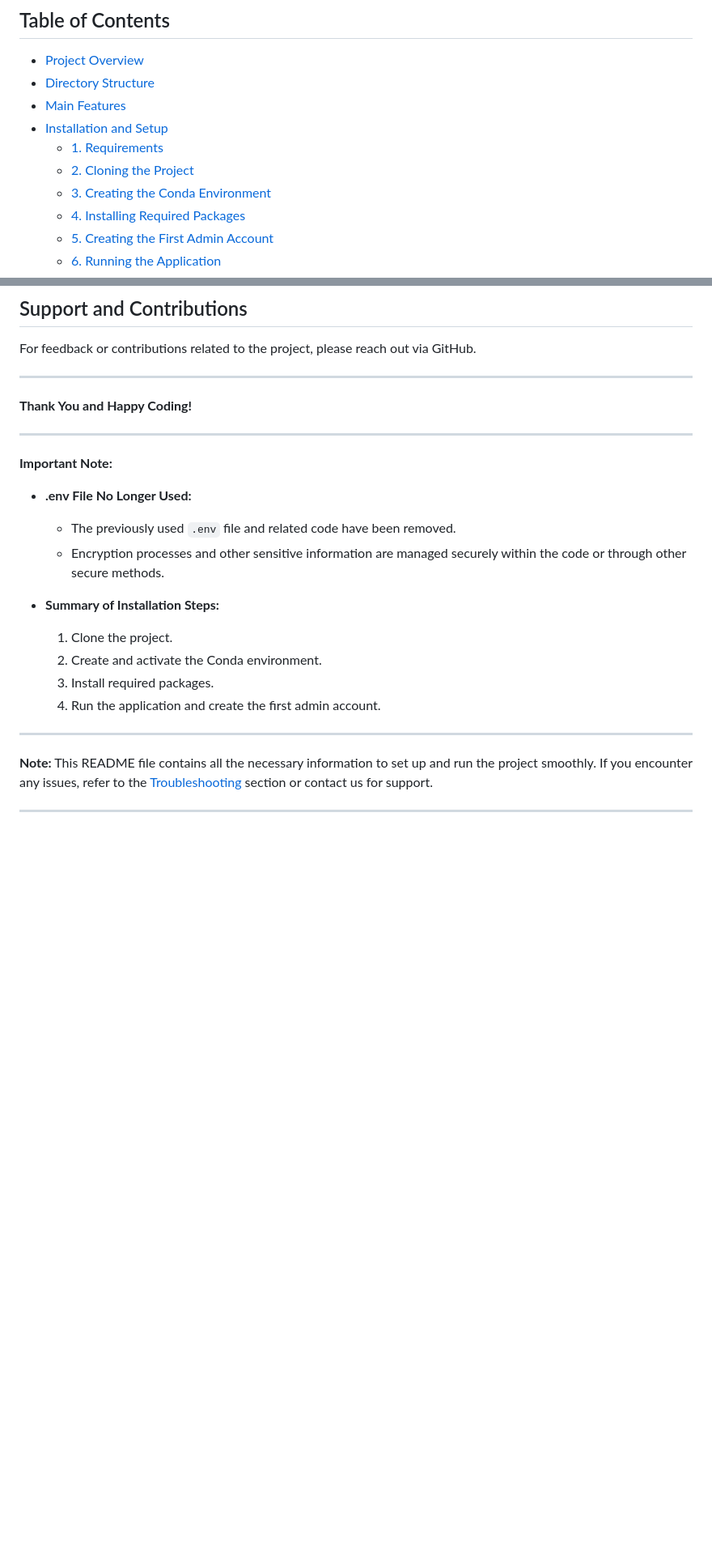
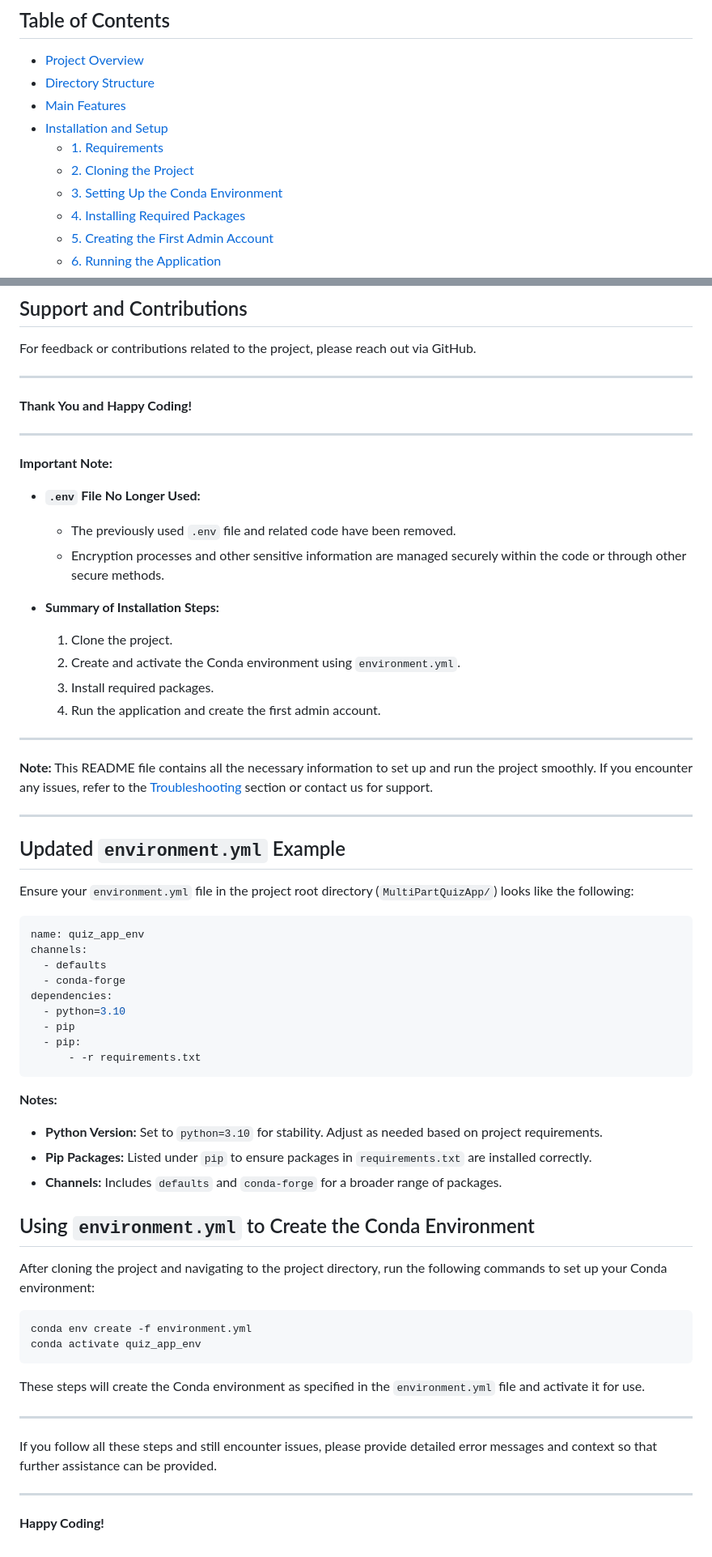
Before and after one commit to enesy1845/neo4j, a Markdown page: README.md, 2 parts joined by grey strips. Shown: that part at 81% size. GitHub-like rendering; blank space fills up the shorter version.

````diff
--- a/README.md
+++ b/README.md
@@ -10,7 +10,7 @@
 - [Installation and Setup](#installation-and-setup)
   - [1. Requirements](#1-requirements)
   - [2. Cloning the Project](#2-cloning-the-project)
-  - [3. Creating the Conda Environment](#3-creating-the-conda-environment)
+  - [3. Setting Up the Conda Environment](#3-setting-up-the-conda-environment)
   - [4. Installing Required Packages](#4-installing-required-packages)
   - [5. Creating the First Admin Account](#5-creating-the-first-admin-account)
   - [6. Running the Application](#6-running-the-application)
@@ -346,15 +432,14 @@ For feedback or contributions related to the project, please reach out via GitHu
 
 **Important Note:**
 
-- **.env File No Longer Used:**
+- **`.env` File No Longer Used:**
 
   - The previously used `.env` file and related code have been removed.
   - Encryption processes and other sensitive information are managed securely within the code or through other secure methods.
 
 - **Summary of Installation Steps:**
-
   1. Clone the project.
-  2. Create and activate the Conda environment.
+  2. Create and activate the Conda environment using `environment.yml`.
   3. Install required packages.
   4. Run the application and create the first admin account.
 
@@ -363,3 +448,44 @@ For feedback or contributions related to the project, please reach out via GitHu
 **Note:** This README file contains all the necessary information to set up and run the project smoothly. If you encounter any issues, refer to the [Troubleshooting](#troubleshooting) section or contact us for support.
 
 ---
+
+## Updated `environment.yml` Example
+
+Ensure your `environment.yml` file in the project root directory (`MultiPartQuizApp/`) looks like the following:
+
+```yaml
+name: quiz_app_env
+channels:
+  - defaults
+  - conda-forge
+dependencies:
+  - python=3.10
+  - pip
+  - pip:
+      - -r requirements.txt
+```
+
+**Notes:**
+
+- **Python Version:** Set to `python=3.10` for stability. Adjust as needed based on project requirements.
+- **Pip Packages:** Listed under `pip` to ensure packages in `requirements.txt` are installed correctly.
+- **Channels:** Includes `defaults` and `conda-forge` for a broader range of packages.
+
+## Using `environment.yml` to Create the Conda Environment
+
+After cloning the project and navigating to the project directory, run the following commands to set up your Conda environment:
+
+```bash
+conda env create -f environment.yml
+conda activate quiz_app_env
+```
+
+These steps will create the Conda environment as specified in the `environment.yml` file and activate it for use.
+
+---
+
+If you follow all these steps and still encounter issues, please provide detailed error messages and context so that further assistance can be provided.
+
+---
+
+**Happy Coding!**
````
Also changed, not shown: other parts of README.md (+112 -26 lines).
